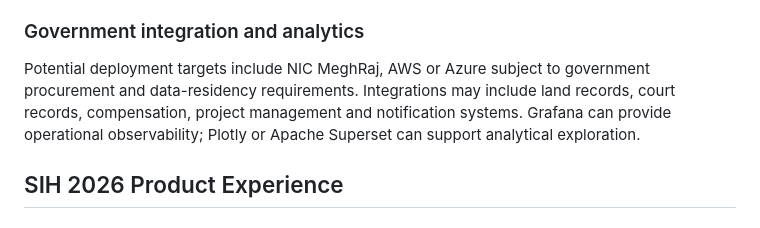
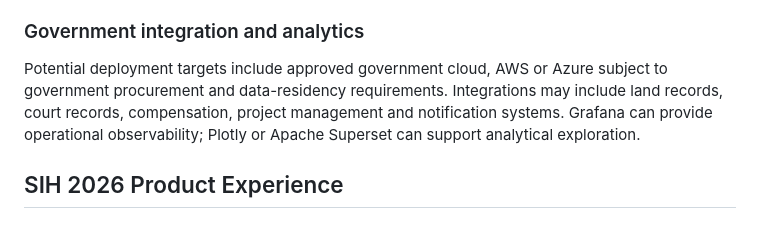
Before and after one commit to gameszoom325-cell/landwatch, a Markdown page: DESIGN.md, the part around the change. Drawn GitHub-style.

```diff
--- a/DESIGN.md
+++ b/DESIGN.md
@@ -255,7 +255,7 @@ Recommended production persistence is PostgreSQL + PostGIS with `projects`, `par
 Use department identity federation, least privilege, encryption in transit and at rest, field-level protection for personal data, retention policies, and tamper-evident audit logs. Supported roles are District Officer, State Government, Central Ministry, Project Agency and Policy Maker, each with a scoped portfolio and action permissions.
 
 ### Government integration and analytics
-Potential deployment targets include NIC MeghRaj, AWS or Azure subject to government procurement and data-residency requirements. Integrations may include land records, court records, compensation, project management and notification systems. Grafana can provide operational observability; Plotly or Apache Superset can support analytical exploration.
+Potential deployment targets include approved government cloud, AWS or Azure subject to government procurement and data-residency requirements. Integrations may include land records, court records, compensation, project management and notification systems. Grafana can provide operational observability; Plotly or Apache Superset can support analytical exploration.
 
 ## SIH 2026 Product Experience
 
```
